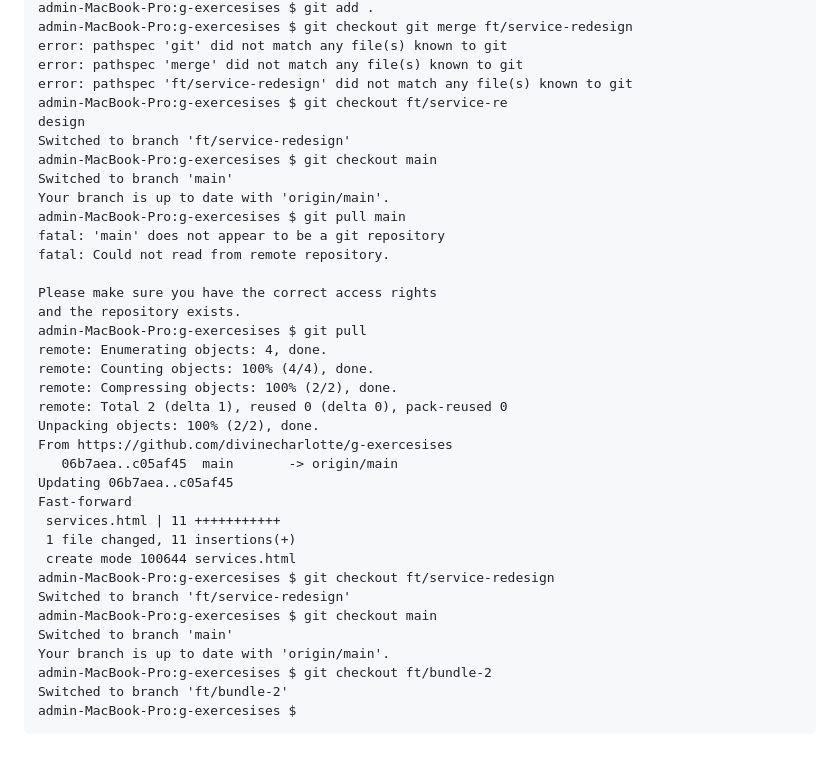
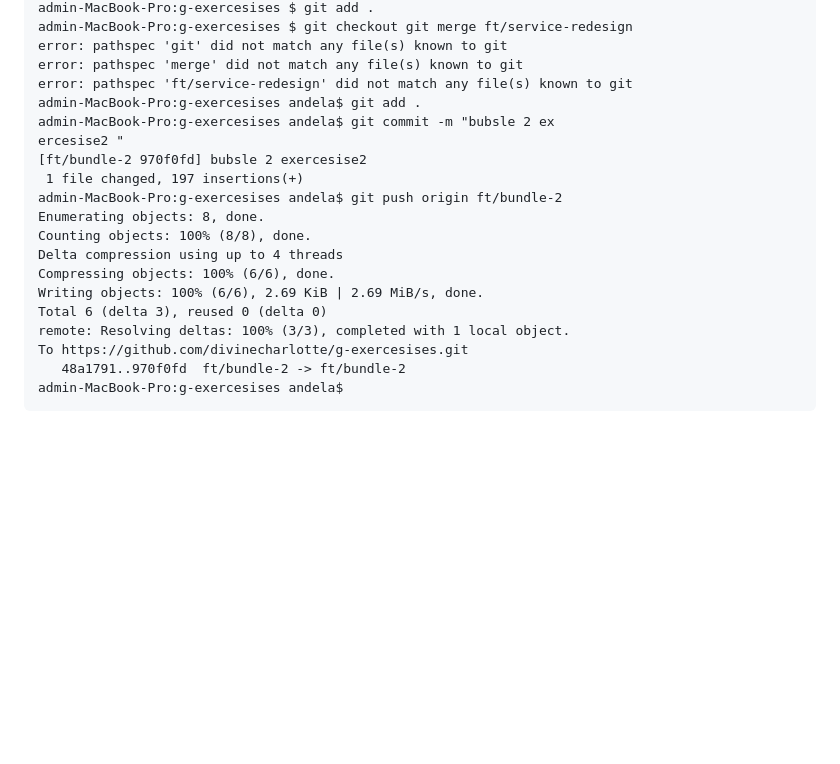
Before and after one commit to divinecharlotte/g-exercesises, a Markdown page: README.md, the part around the change. Rendered like a GitHub page; blank space fills up the shorter version.

Commit message:
bubsle 2 exercesise2

`````diff
--- a/README.md
+++ b/README.md
@@ -277,37 +277,20 @@ admin-MacBook-Pro:g-exercesises $ git checkout git merge ft/service-redesign
 error: pathspec 'git' did not match any file(s) known to git
 error: pathspec 'merge' did not match any file(s) known to git
 error: pathspec 'ft/service-redesign' did not match any file(s) known to git
-admin-MacBook-Pro:g-exercesises $ git checkout ft/service-re
-design
-Switched to branch 'ft/service-redesign'
-admin-MacBook-Pro:g-exercesises $ git checkout main
-Switched to branch 'main'
-Your branch is up to date with 'origin/main'.
-admin-MacBook-Pro:g-exercesises $ git pull main
-fatal: 'main' does not appear to be a git repository
-fatal: Could not read from remote repository.
-
-Please make sure you have the correct access rights
-and the repository exists.
-admin-MacBook-Pro:g-exercesises $ git pull
-remote: Enumerating objects: 4, done.
-remote: Counting objects: 100% (4/4), done.
-remote: Compressing objects: 100% (2/2), done.
-remote: Total 2 (delta 1), reused 0 (delta 0), pack-reused 0
-Unpacking objects: 100% (2/2), done.
-From https://github.com/divinecharlotte/g-exercesises
-   06b7aea..c05af45  main       -> origin/main
-Updating 06b7aea..c05af45
-Fast-forward
- services.html | 11 +++++++++++
- 1 file changed, 11 insertions(+)
- create mode 100644 services.html
-admin-MacBook-Pro:g-exercesises $ git checkout ft/service-redesign
-Switched to branch 'ft/service-redesign'
-admin-MacBook-Pro:g-exercesises $ git checkout main
-Switched to branch 'main'
-Your branch is up to date with 'origin/main'.
-admin-MacBook-Pro:g-exercesises $ git checkout ft/bundle-2
-Switched to branch 'ft/bundle-2'
-admin-MacBook-Pro:g-exercesises $
+admin-MacBook-Pro:g-exercesises andela$ git add .
+admin-MacBook-Pro:g-exercesises andela$ git commit -m "bubsle 2 ex
+ercesise2 "
+[ft/bundle-2 970f0fd] bubsle 2 exercesise2
+ 1 file changed, 197 insertions(+)
+admin-MacBook-Pro:g-exercesises andela$ git push origin ft/bundle-2
+Enumerating objects: 8, done.
+Counting objects: 100% (8/8), done.
+Delta compression using up to 4 threads
+Compressing objects: 100% (6/6), done.
+Writing objects: 100% (6/6), 2.69 KiB | 2.69 MiB/s, done.
+Total 6 (delta 3), reused 0 (delta 0)
+remote: Resolving deltas: 100% (3/3), completed with 1 local object.
+To https://github.com/divinecharlotte/g-exercesises.git
+   48a1791..970f0fd  ft/bundle-2 -> ft/bundle-2
+admin-MacBook-Pro:g-exercesises andela$
 ````
`````
